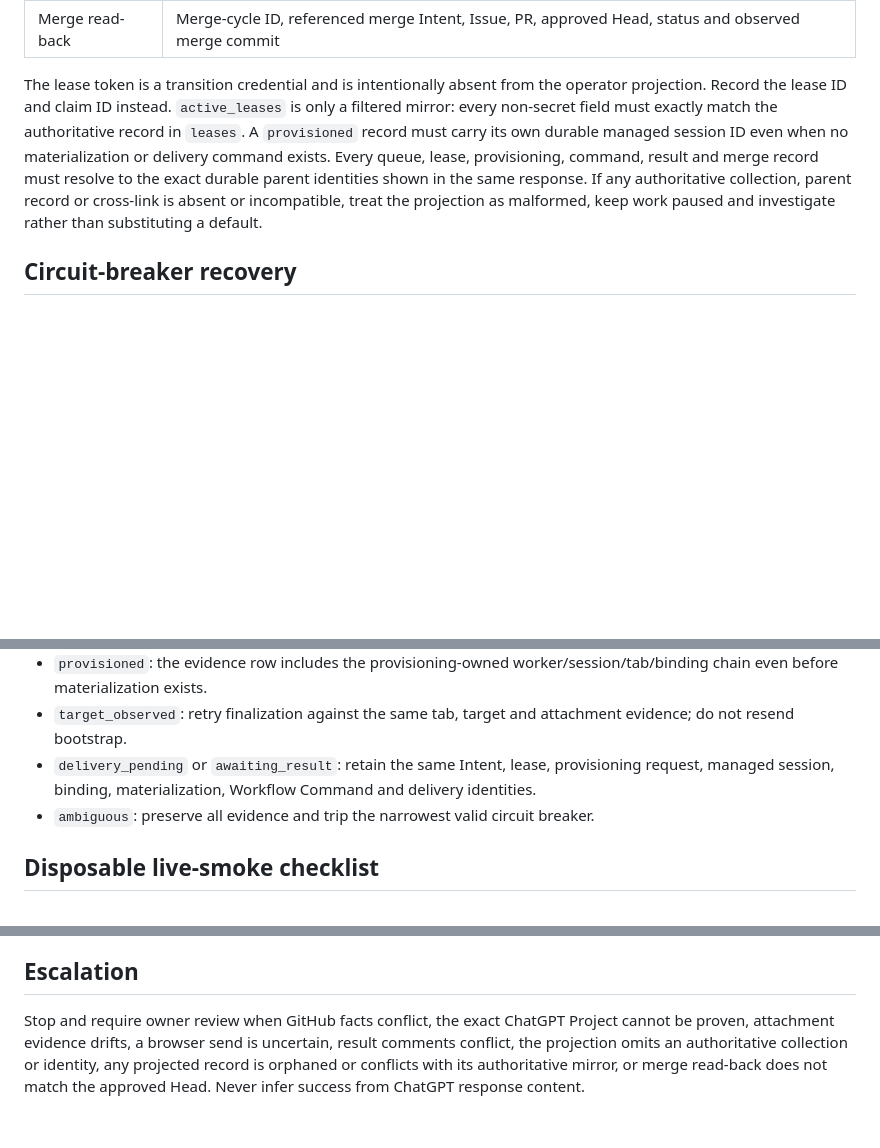
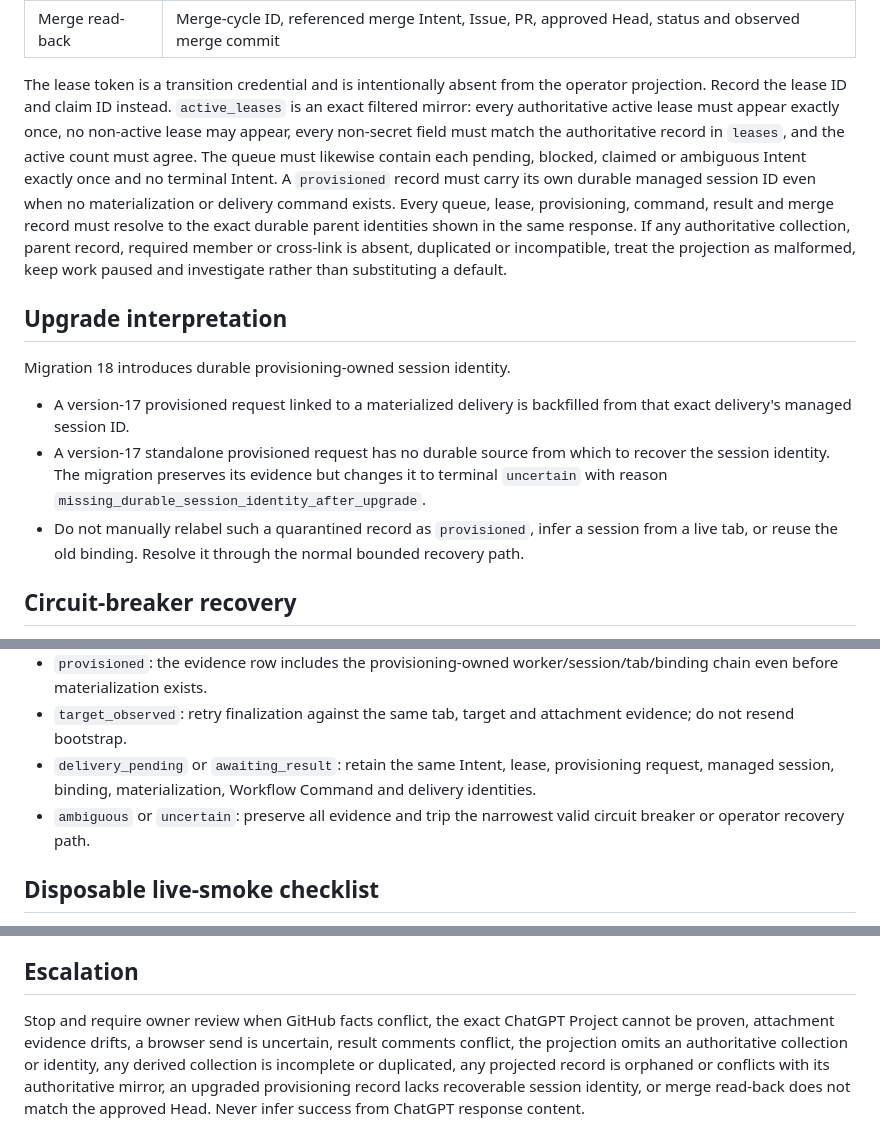
Before and after one commit to NordCoder/cddm-dashboard, a Markdown page: docs/autopilot-operations-runbook.md, 3 parts joined by grey strips. GitHub-like rendering; blank space fills up the shorter version.

Commit message:
docs: explain upgrade quarantine and exact mirrors

```diff
--- a/docs/autopilot-operations-runbook.md
+++ b/docs/autopilot-operations-runbook.md
@@ -34,7 +34,15 @@ Before recovery, breaker resolution, delivery retry decisions or cleanup, record
 | Worker result | GitHub result-comment ID, Workflow Command ID, Issue, role, result, payload hash, validation status/reason and accepted/observed timestamps |
 | Merge read-back | Merge-cycle ID, referenced merge Intent, Issue, PR, approved Head, status and observed merge commit |
 
-The lease token is a transition credential and is intentionally absent from the operator projection. Record the lease ID and claim ID instead. `active_leases` is only a filtered mirror: every non-secret field must exactly match the authoritative record in `leases`. A `provisioned` record must carry its own durable managed session ID even when no materialization or delivery command exists. Every queue, lease, provisioning, command, result and merge record must resolve to the exact durable parent identities shown in the same response. If any authoritative collection, parent record or cross-link is absent or incompatible, treat the projection as malformed, keep work paused and investigate rather than substituting a default.
+The lease token is a transition credential and is intentionally absent from the operator projection. Record the lease ID and claim ID instead. `active_leases` is an exact filtered mirror: every authoritative active lease must appear exactly once, no non-active lease may appear, every non-secret field must match the authoritative record in `leases`, and the active count must agree. The queue must likewise contain each pending, blocked, claimed or ambiguous Intent exactly once and no terminal Intent. A `provisioned` record must carry its own durable managed session ID even when no materialization or delivery command exists. Every queue, lease, provisioning, command, result and merge record must resolve to the exact durable parent identities shown in the same response. If any authoritative collection, parent record, required member or cross-link is absent, duplicated or incompatible, treat the projection as malformed, keep work paused and investigate rather than substituting a default.
+
+## Upgrade interpretation
+
+Migration 18 introduces durable provisioning-owned session identity.
+
+- A version-17 provisioned request linked to a materialized delivery is backfilled from that exact delivery's managed session ID.
+- A version-17 standalone provisioned request has no durable source from which to recover the session identity. The migration preserves its evidence but changes it to terminal `uncertain` with reason `missing_durable_session_identity_after_upgrade`.
+- Do not manually relabel such a quarantined record as `provisioned`, infer a session from a live tab, or reuse the old binding. Resolve it through the normal bounded recovery path.
 
 ## Circuit-breaker recovery
 
@@ -58,7 +66,7 @@ Acknowledgement records operator awareness but does not unblock work. Resolve on
 - `provisioned`: the evidence row includes the provisioning-owned worker/session/tab/binding chain even before materialization exists.
 - `target_observed`: retry finalization against the same tab, target and attachment evidence; do not resend bootstrap.
 - `delivery_pending` or `awaiting_result`: retain the same Intent, lease, provisioning request, managed session, binding, materialization, Workflow Command and delivery identities.
-- `ambiguous`: preserve all evidence and trip the narrowest valid circuit breaker.
+- `ambiguous` or `uncertain`: preserve all evidence and trip the narrowest valid circuit breaker or operator recovery path.
 
 ## Disposable live-smoke checklist
 
@@ -84,4 +92,4 @@ Use a temporary Issue, temporary branch, disposable ChatGPT conversation and a d
 
 ## Escalation
 
-Stop and require owner review when GitHub facts conflict, the exact ChatGPT Project cannot be proven, attachment evidence drifts, a browser send is uncertain, result comments conflict, the projection omits an authoritative collection or identity, any projected record is orphaned or conflicts with its authoritative mirror, or merge read-back does not match the approved Head. Never infer success from ChatGPT response content.
+Stop and require owner review when GitHub facts conflict, the exact ChatGPT Project cannot be proven, attachment evidence drifts, a browser send is uncertain, result comments conflict, the projection omits an authoritative collection or identity, any derived collection is incomplete or duplicated, any projected record is orphaned or conflicts with its authoritative mirror, an upgraded provisioning record lacks recoverable session identity, or merge read-back does not match the approved Head. Never infer success from ChatGPT response content.
```
